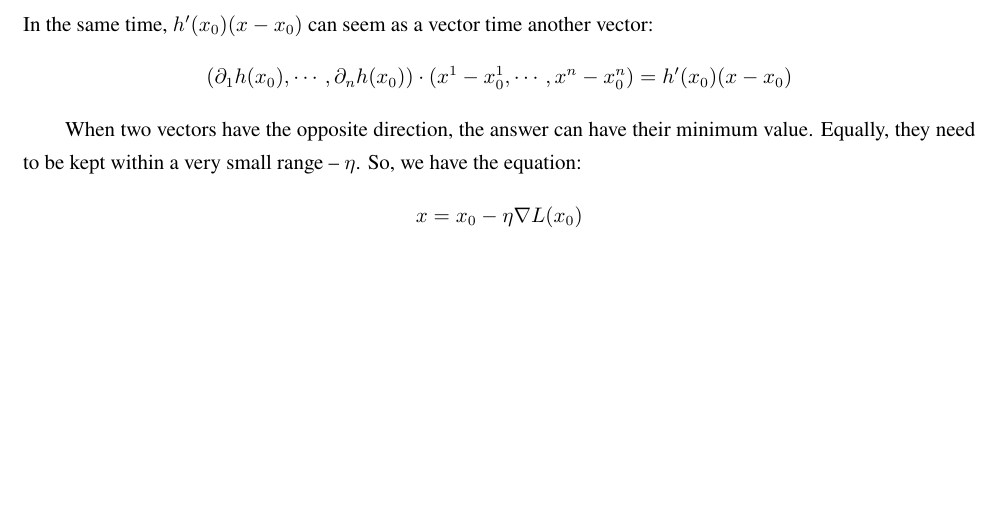
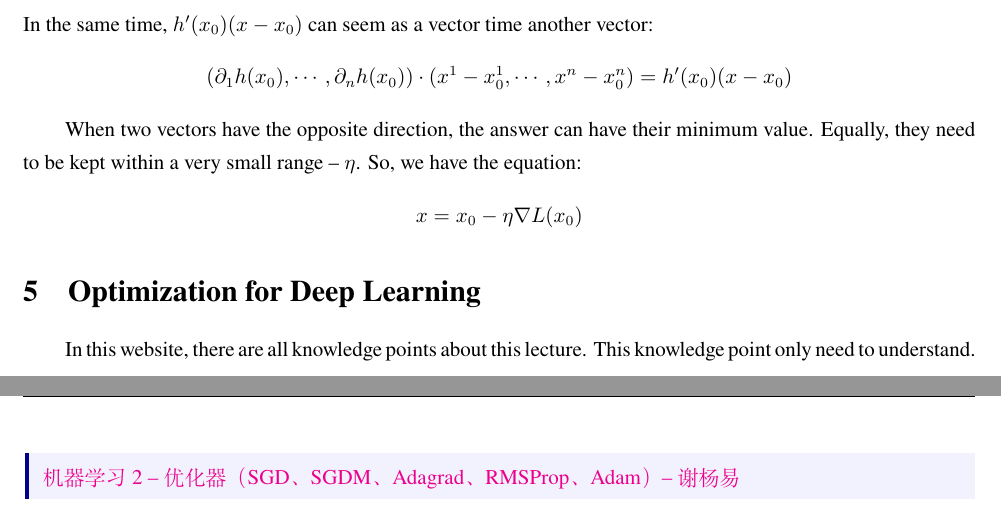
Before and after one commit to xunyoyo/MachineLearningNotes, a LaTeX document (Notes/mian.tex): part of page 7 of 7 before the commit and two parts of pages 7 and 8 of 8 after it, the two joined at a grey line, cut so that both start at the same text, the shorter picture padded with empty space. Compiled offline with XeLaTeX.

Commit message:
Update mian.tex

```diff
--- a/Notes/mian.tex
+++ b/Notes/mian.tex
@@ -453,6 +453,17 @@ $$
 x = x_0 - \eta \nabla L(x_0)
 $$
 
+\section{Optimization for Deep Learning}
+
+In this website, there are all knowledge points about this lecture. This knowledge point only need to understand.
+
+\begin{quoteblock}
+    \href{https://zhuanlan.zhihu.com/p/208178763}{机器学习2 -- 优化器（SGD、SGDM、Adagrad、RMSProp、Adam） -- 谢杨易}
+\end{quoteblock}
+
+
+
+
 
 \end{document}
 艾萨克·牛顿（1643年1月4日$\sim$1727年3月31日），爵士，英国皇家学会会长，英国著名的物理学家、数学家，百科全书式的“全才”，著有《自然哲学的数学原理》《光学》。他在1687年发表的论文《自然定律》里，对万有引力和三大运动定律进行了描述。这些描述奠定了此后三个世纪里物理世界的科学观点，并成为了现代工程学的基础。他通过论证开普勒行星运动定律与他的引力理论间的一致性，展示了地面物体与天体的运动都遵循着相同的自然定律；为太阳中心说提供了强有力的理论支持，并推动了科学革命。牛顿曾经说过一句很著名的话
```
